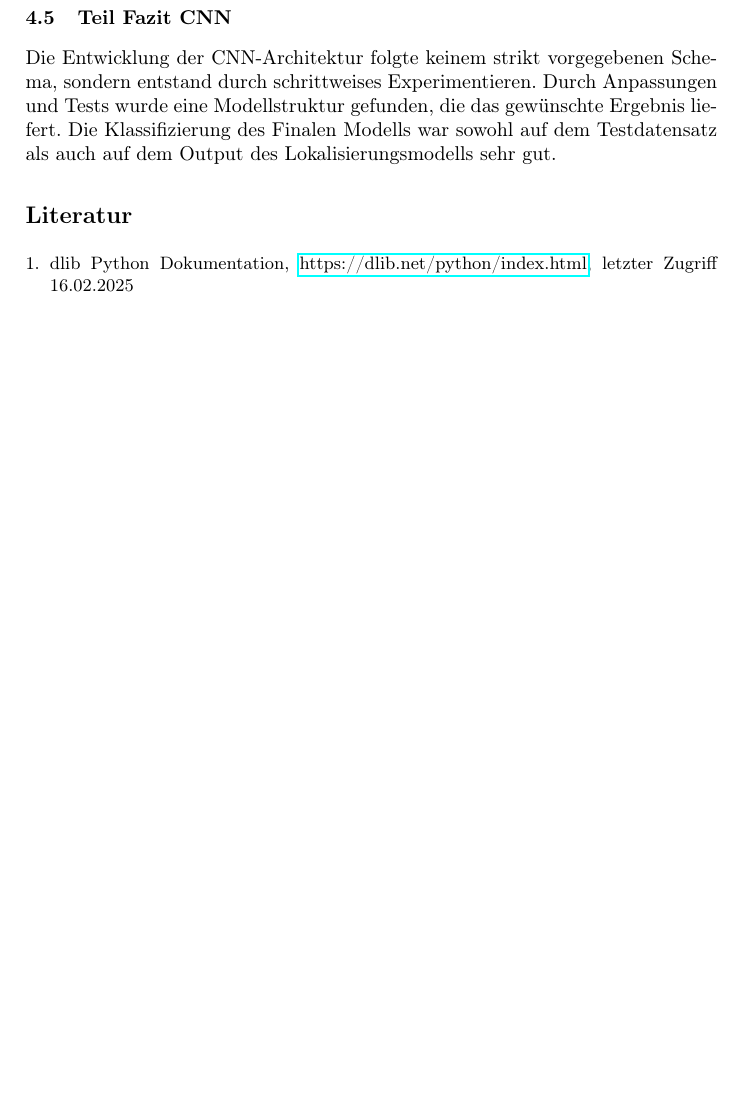
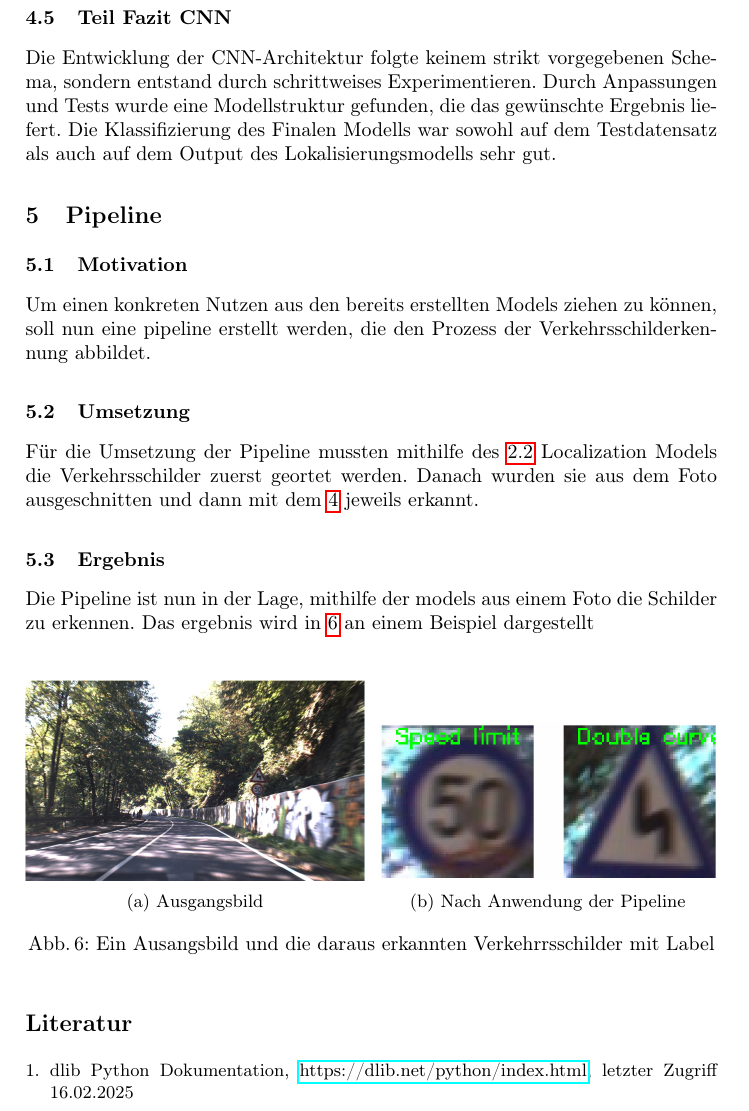
Before and after one commit to jarboyd/ai-lecture-project-ws2425, a LaTeX paper (docs/group_report.tex): part of page 10 of 10 before the commit and part of page 10 of 11 after it, cut so that both start at the same text, the shorter picture padded with empty space. Compiled offline with pdfLaTeX.

Commit message:
docs(pipeline): added pipeline docs and personal report

```diff
--- a/docs/group_report.tex
+++ b/docs/group_report.tex
@@ -293,6 +293,39 @@ gibt die vorhergesagte Klasse zurück.
 Die Entwicklung der CNN-Architektur folgte keinem strikt vorgegebenen Schema, sondern entstand durch schrittweises Experimentieren.
 Durch Anpassungen und Tests wurde eine Modellstruktur gefunden, die das gewünschte Ergebnis liefert. Die Klassifizierung des
 Finalen Modells war sowohl auf dem Testdatensatz als auch auf dem Output des Lokalisierungsmodells sehr gut.
+
+\section{Pipeline}
+
+\subsection{Motivation}
+
+Um einen konkreten Nutzen aus den bereits erstellten Models ziehen zu können, soll nun eine pipeline erstellt werden, die den Prozess der Verkehrsschilderkennung abbildet.
+
+\subsection{Umsetzung}
+
+Für die Umsetzung der Pipeline mussten mithilfe des \ref{hog_svm} Localization Models die Verkehrsschilder zuerst geortet werden. Danach wurden sie aus dem Foto ausgeschnitten und dann mit dem \ref{recog_cnn} jeweils erkannt.
+
+\subsection{Ergebnis}
+
+Die Pipeline ist nun in der Lage, mithilfe der models aus einem Foto die Schilder zu erkennen. Das ergebnis wird in \ref{fig6} an einem Beispiel dargestellt
+
+\begin{figure}[H]
+    \centering
+    \begin{subfigure}{0.49\textwidth}
+        \centering
+        \includegraphics[width=\linewidth]{images/00004.jpg}
+        \caption{Ausgangsbild}
+        \label{fig6original}
+    \end{subfigure}
+    \hfill
+    \begin{subfigure}{0.49\textwidth}
+        \centering
+        \includegraphics[width=\linewidth]{images/recognized_signs.png}
+        \caption{Nach Anwendung der Pipeline}
+        \label{fig6result}
+    \end{subfigure}
+    \caption{Ein Ausangsbild und die daraus erkannten Verkehrrsschilder mit Label}
+    \label{fig6}
+\end{figure}
 
 
 %\paragraph{Sample Heading (Fourth Level)}
```
Also changed, not shown: docs/images/00004.jpg (added), docs/images/recognized_signs.png (added), docs/personal_reports/personal_report_alina_simon.pdf (added), docs/group_report.tex (4 more changed lines).
